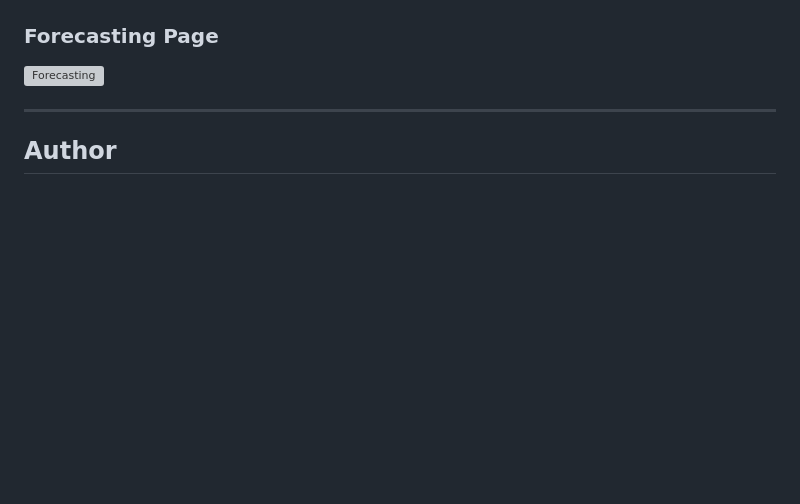
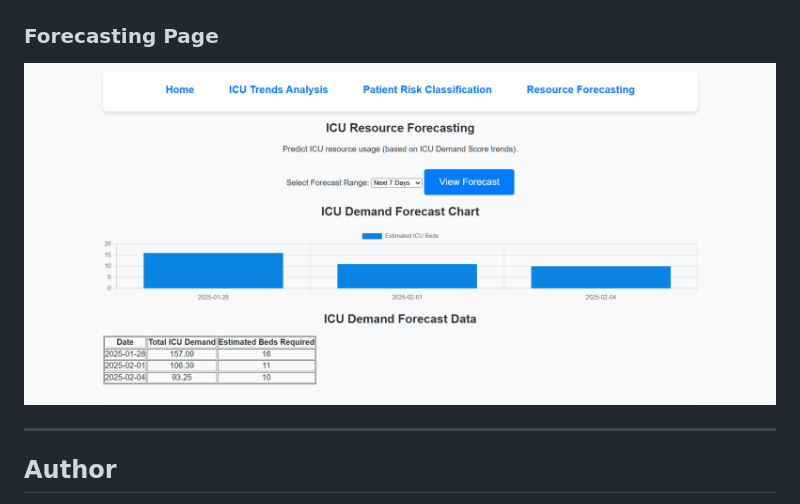
Before and after one commit to siva-279/ICU_Risk_Prediction_Resourse_Allocation, a Markdown page: README.md, the part around the change. Drawn GitHub-style; blank space fills up the shorter version; grey boxes are pictures that could not be loaded.

```diff
--- a/README.md
+++ b/README.md
@@ -118,7 +118,7 @@ python app.py
 ![ICU Trends](https://raw.githubusercontent.com/siva-279/ICU_Risk_Prediction_Resourse_Allocation/main/screenshots/ICU_Trends.png)
 
 ### Forecasting Page
-![Forecasting](https://raw.githubusercontent.com/siva-279/ICU_Risk_Prediction_Resourse_Allocation/main/screenshots/Resource_Forecasting.png)
+![Forecasting](https://raw.githubusercontent.com/siva-279/ICU_Risk_Prediction_Resourse_Allocation/main/screenshots/Resourse_Forecasting.png)
 
 ---
 
```
